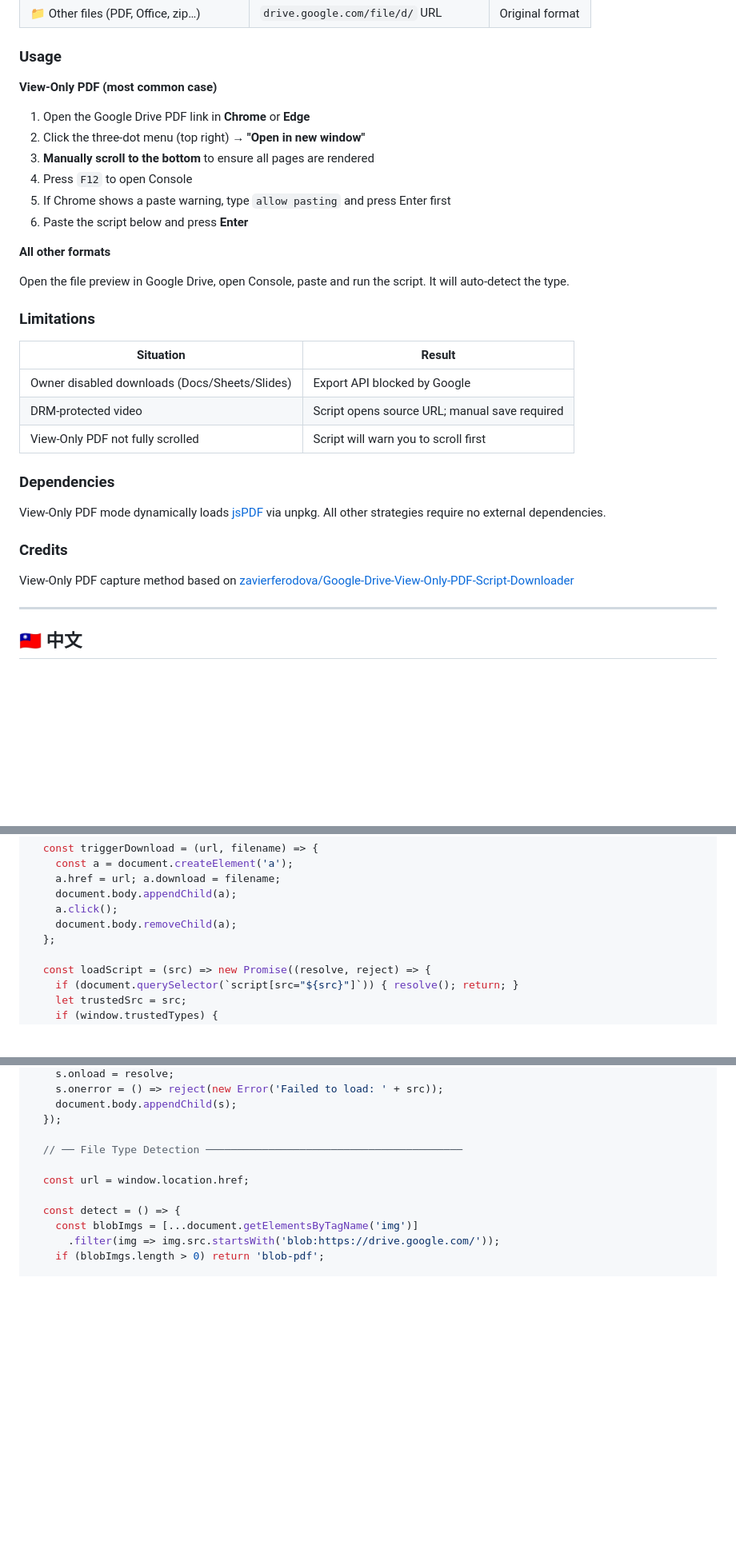
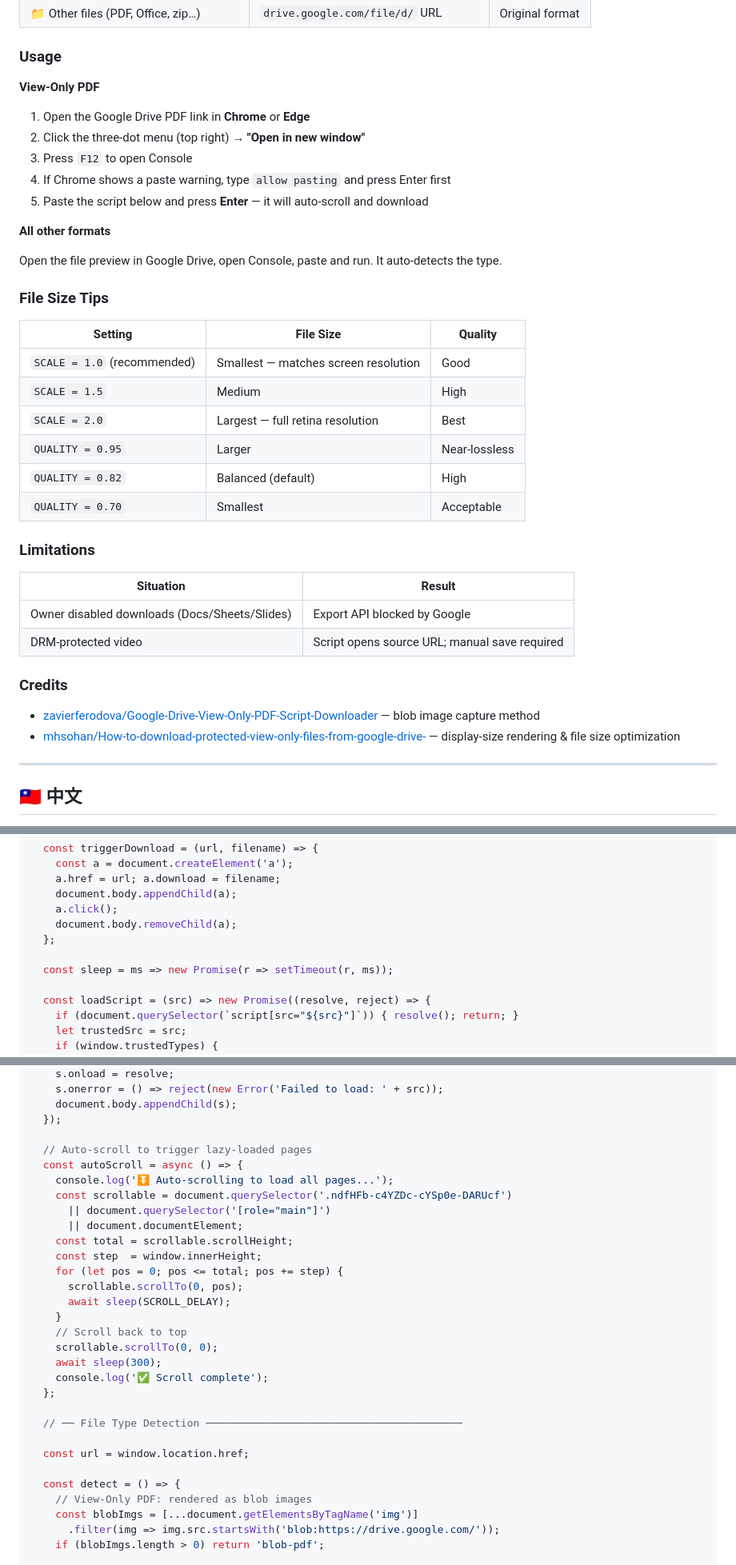
Before and after one commit to rudinyu/gdrive-universal-downloader, a Markdown page: README.md, 3 parts joined by grey strips. Shown at 80% size. Rendered like a GitHub page; blank space fills up the shorter version.

```diff
--- a/README.md
+++ b/README.md
@@ -28,18 +28,28 @@ A browser Console script that auto-detects Google Drive file types and applies t
 
 ### Usage
 
-**View-Only PDF (most common case)**
+**View-Only PDF**
 
 1. Open the Google Drive PDF link in **Chrome** or **Edge**
 2. Click the three-dot menu (top right) → **"Open in new window"**
-3. **Manually scroll to the bottom** to ensure all pages are rendered
-4. Press `F12` to open Console
-5. If Chrome shows a paste warning, type `allow pasting` and press Enter first
-6. Paste the script below and press **Enter**
+3. Press `F12` to open Console
+4. If Chrome shows a paste warning, type `allow pasting` and press Enter first
+5. Paste the script below and press **Enter** — it will auto-scroll and download
 
 **All other formats**
 
-Open the file preview in Google Drive, open Console, paste and run the script. It will auto-detect the type.
+Open the file preview in Google Drive, open Console, paste and run. It auto-detects the type.
+
+### File Size Tips
+
+| Setting | File Size | Quality |
+|---------|-----------|---------|
+| `SCALE = 1.0` (recommended) | Smallest — matches screen resolution | Good |
+| `SCALE = 1.5` | Medium | High |
+| `SCALE = 2.0` | Largest — full retina resolution | Best |
+| `QUALITY = 0.95` | Larger | Near-lossless |
+| `QUALITY = 0.82` | Balanced (default) | High |
+| `QUALITY = 0.70` | Smallest | Acceptable |
 
 ### Limitations
 
@@ -47,15 +57,11 @@ Open the file preview in Google Drive, open Console, paste and run the script. I
 |-----------|--------|
 | Owner disabled downloads (Docs/Sheets/Slides) | Export API blocked by Google |
 | DRM-protected video | Script opens source URL; manual save required |
-| View-Only PDF not fully scrolled | Script will warn you to scroll first |
-
-### Dependencies
-
-View-Only PDF mode dynamically loads [jsPDF](https://github.com/parallax/jsPDF) via unpkg. All other strategies require no external dependencies.
 
 ### Credits
 
-View-Only PDF capture method based on [zavierferodova/Google-Drive-View-Only-PDF-Script-Downloader](https://github.com/zavierferodova/Google-Drive-View-Only-PDF-Script-Downloader)
+- [zavierferodova/Google-Drive-View-Only-PDF-Script-Downloader](https://github.com/zavierferodova/Google-Drive-View-Only-PDF-Script-Downloader) — blob image capture method
+- [mhsohan/How-to-download-protected-view-only-files-from-google-drive-](https://github.com/mhsohan/How-to-download-protected-view-only-files-from-google-drive-) — display-size rendering & file size optimization
 
 ---
 
@@ -152,6 +175,8 @@ View-Only PDF 擷取方法參考自 [zavierferodova/Google-Drive-View-Only-PDF-S
     a.click();
     document.body.removeChild(a);
   };
+
+  const sleep = ms => new Promise(r => setTimeout(r, ms));
 
   const loadScript = (src) => new Promise((resolve, reject) => {
     if (document.querySelector(`script[src="${src}"]`)) { resolve(); return; }
@@ -174,11 +199,30 @@ View-Only PDF 擷取方法參考自 [zavierferodova/Google-Drive-View-Only-PDF-S
     document.body.appendChild(s);
   });
 
+  // Auto-scroll to trigger lazy-loaded pages
+  const autoScroll = async () => {
+    console.log('⏬ Auto-scrolling to load all pages...');
+    const scrollable = document.querySelector('.ndfHFb-c4YZDc-cYSp0e-DARUcf')
+      || document.querySelector('[role="main"]')
+      || document.documentElement;
+    const total = scrollable.scrollHeight;
+    const step  = window.innerHeight;
+    for (let pos = 0; pos <= total; pos += step) {
+      scrollable.scrollTo(0, pos);
+      await sleep(SCROLL_DELAY);
+    }
+    // Scroll back to top
+    scrollable.scrollTo(0, 0);
+    await sleep(300);
+    console.log('✅ Scroll complete');
+  };
+
   // ── File Type Detection ─────────────────────────────────────────
 
   const url = window.location.href;
 
   const detect = () => {
+    // View-Only PDF: rendered as blob images
     const blobImgs = [...document.getElementsByTagName('img')]
       .filter(img => img.src.startsWith('blob:https://drive.google.com/'));
     if (blobImgs.length > 0) return 'blob-pdf';
```
Also changed, not shown: other parts of README.md (+105 -69 lines).
